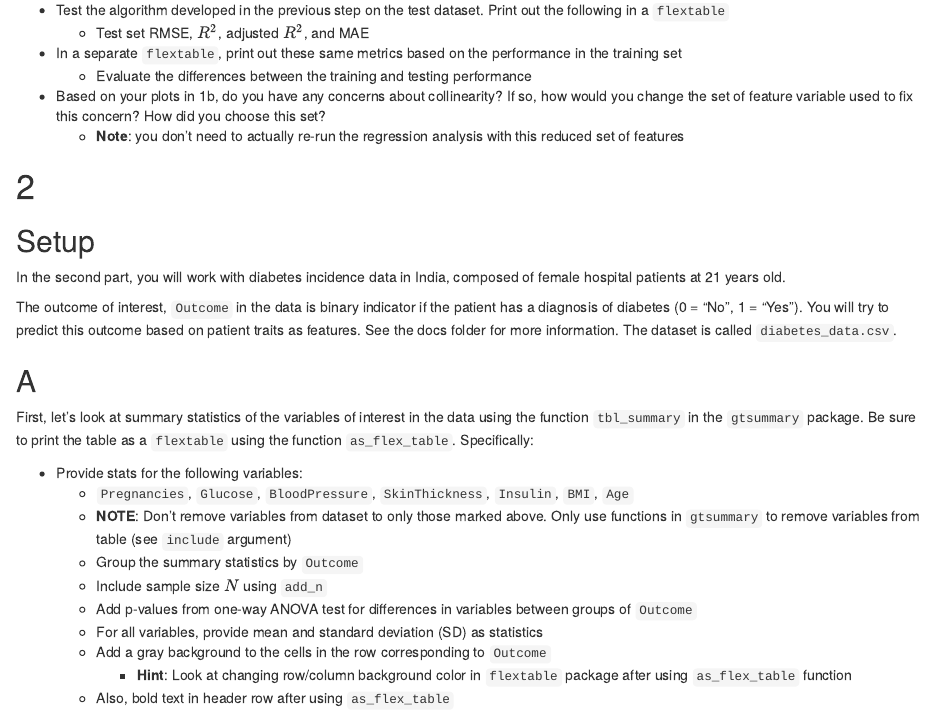
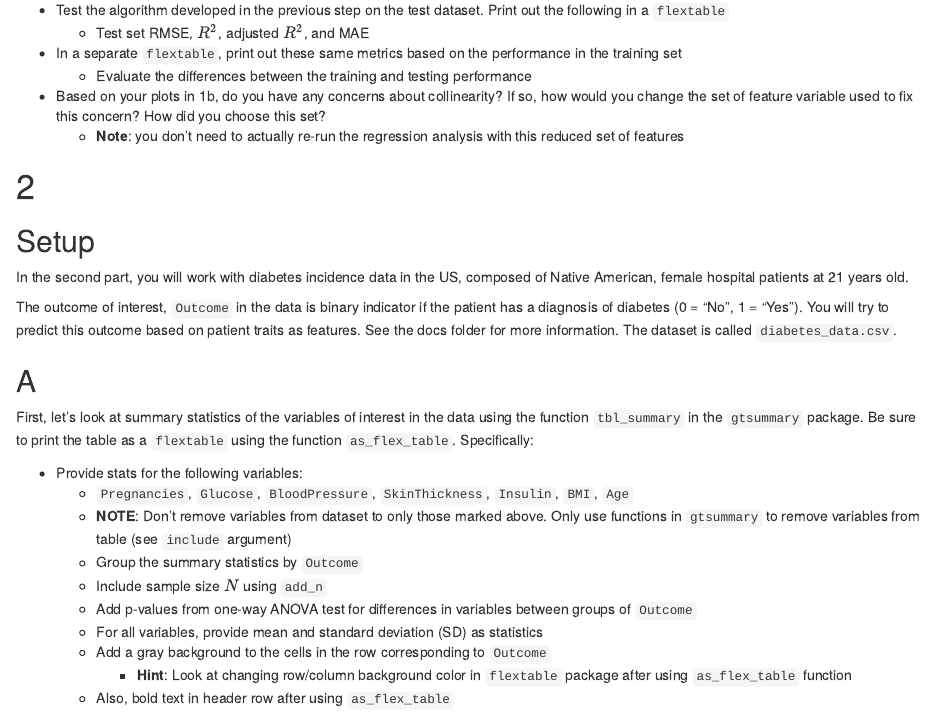
Before and after one commit to UNC-Chapel-Hill-Biostat/homework_2, an R Markdown document (assignment_2.Rmd): the page in a window 1100 px wide, from 3030 px down. The pictures show the output file assignment_2.html that the author committed with the source, opened offline.

Commit message:
Edit HW 2

```diff
--- a/assignment_2.Rmd
+++ b/assignment_2.Rmd
@@ -114,7 +114,7 @@ Let's next move to a linear regression model for prediction.  We consider the sa
 
 # 2
 ## Setup
-In the second part, you will work with diabetes incidence data in India, composed of female hospital patients at 21 years old.
+In the second part, you will work with diabetes incidence data in the US, composed of Native American, female hospital patients at 21 years old.
 
 The outcome of interest, `Outcome` in the data is binary indicator if the patient has a diagnosis of diabetes (0 = "No", 1 = "Yes").  You will try to predict this outcome based on patient traits as features.  See the docs folder for more information.  The dataset is called `diabetes_data.csv`.
 
```
Also changed, not shown: assignment_2.html.
